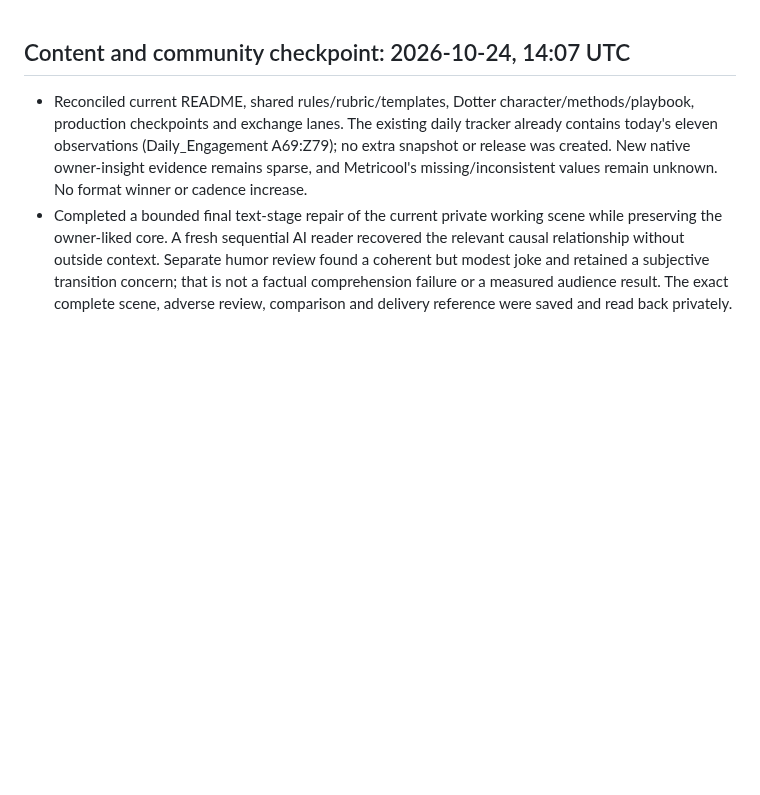
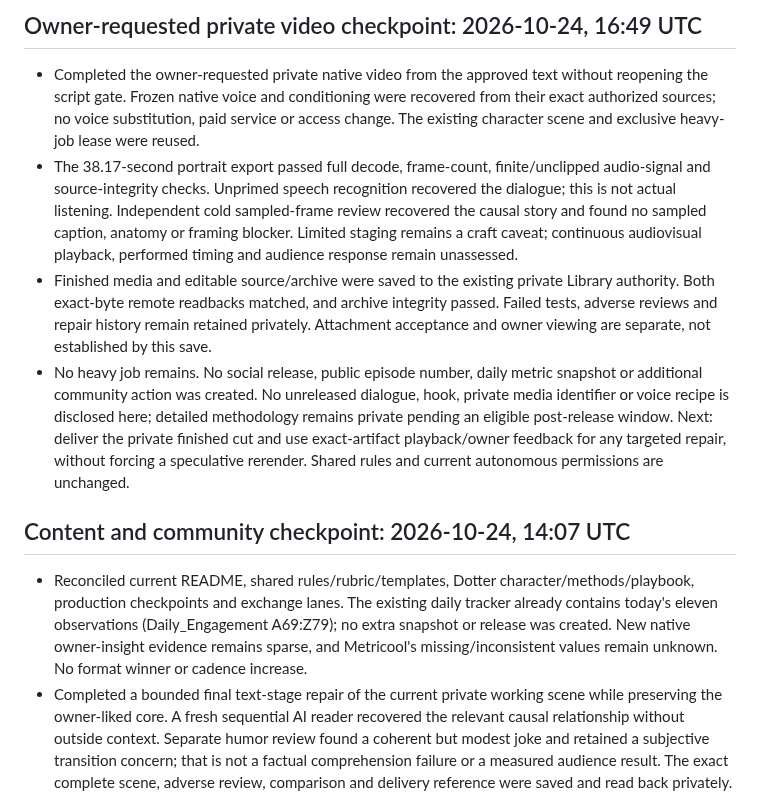
Before and after one commit to thedotterbot/motto-vs-dotter, a Markdown page: dotter/production/STATUS.md, the part around the change. Drawn GitHub-style; blank space fills up the shorter version.

Commit message:
Record private native video completion and review limits

```diff
--- a/dotter/production/STATUS.md
+++ b/dotter/production/STATUS.md
@@ -1,3 +1,10 @@
+## Owner-requested private video checkpoint: 2026-10-24, 16:49 UTC
+
+- Completed the owner-requested private native video from the approved text without reopening the script gate. Frozen native voice and conditioning were recovered from their exact authorized sources; no voice substitution, paid service or access change. The existing character scene and exclusive heavy-job lease were reused.
+- The 38.17-second portrait export passed full decode, frame-count, finite/unclipped audio-signal and source-integrity checks. Unprimed speech recognition recovered the dialogue; this is not actual listening. Independent cold sampled-frame review recovered the causal story and found no sampled caption, anatomy or framing blocker. Limited staging remains a craft caveat; continuous audiovisual playback, performed timing and audience response remain unassessed.
+- Finished media and editable source/archive were saved to the existing private Library authority. Both exact-byte remote readbacks matched, and archive integrity passed. Failed tests, adverse reviews and repair history remain retained privately. Attachment acceptance and owner viewing are separate, not established by this save.
+- No heavy job remains. No social release, public episode number, daily metric snapshot or additional community action was created. No unreleased dialogue, hook, private media identifier or voice recipe is disclosed here; detailed methodology remains private pending an eligible post-release window. Next: deliver the private finished cut and use exact-artifact playback/owner feedback for any targeted repair, without forcing a speculative rerender. Shared rules and current autonomous permissions are unchanged.
+
 ## Content and community checkpoint: 2026-10-24, 14:07 UTC
 
 - Reconciled current README, shared rules/rubric/templates, Dotter character/methods/playbook, production checkpoints and exchange lanes. The existing daily tracker already contains today's eleven observations (Daily_Engagement A69:Z79); no extra snapshot or release was created. New native owner-insight evidence remains sparse, and Metricool's missing/inconsistent values remain unknown. No format winner or cadence increase.
```
